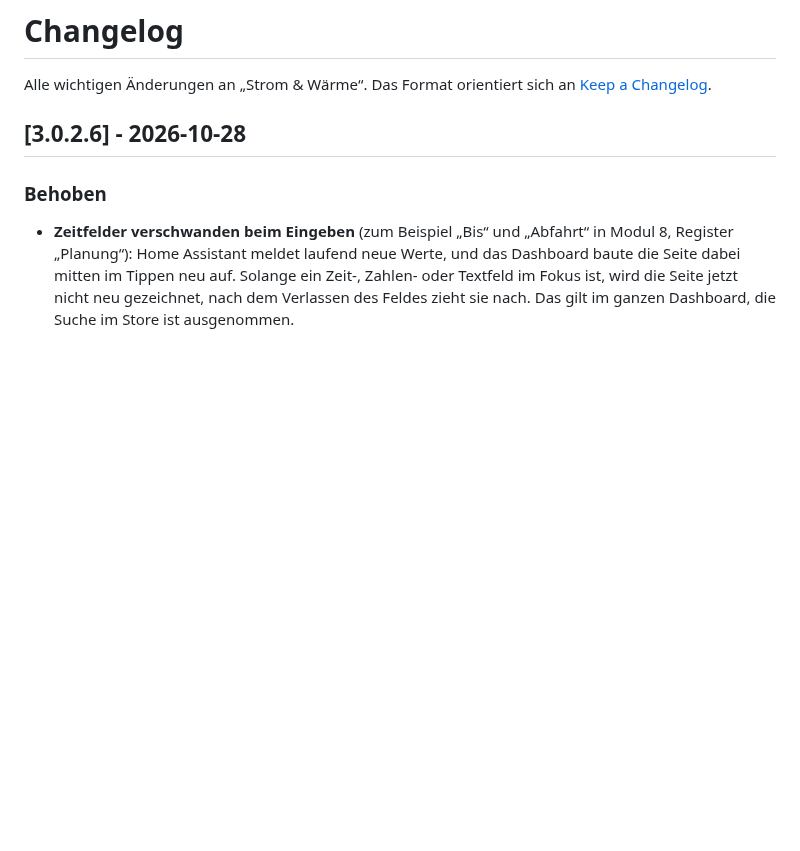
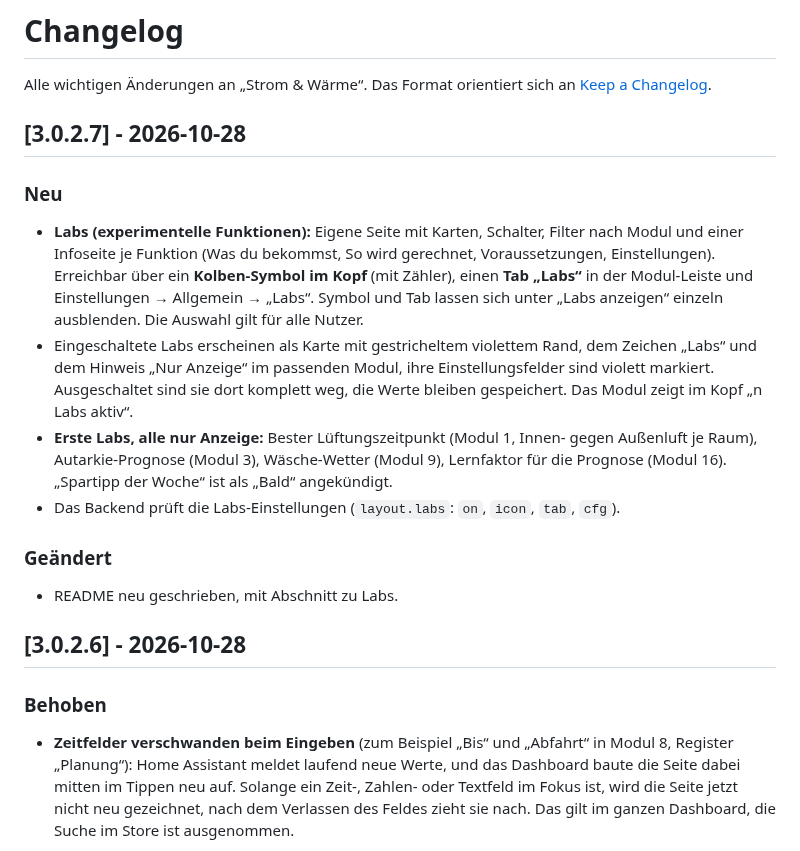
Before and after one commit to Maddog3010/ha-fenster-heizung, a Markdown page: CHANGELOG.md, the part around the change. Drawn GitHub-style; blank space fills up the shorter version.

```diff
--- a/CHANGELOG.md
+++ b/CHANGELOG.md
@@ -1,6 +1,15 @@
 # Changelog
 
 Alle wichtigen Änderungen an „Strom & Wärme“. Das Format orientiert sich an [Keep a Changelog](https://keepachangelog.com/de/1.1.0/).
+
+## [3.0.2.7] - 2026-10-28
+### Neu
+- **Labs (experimentelle Funktionen):** Eigene Seite mit Karten, Schalter, Filter nach Modul und einer Infoseite je Funktion (Was du bekommst, So wird gerechnet, Voraussetzungen, Einstellungen). Erreichbar über ein **Kolben-Symbol im Kopf** (mit Zähler), einen **Tab „Labs“** in der Modul-Leiste und Einstellungen → Allgemein → „Labs“. Symbol und Tab lassen sich unter „Labs anzeigen“ einzeln ausblenden. Die Auswahl gilt für alle Nutzer.
+- Eingeschaltete Labs erscheinen als Karte mit gestricheltem violettem Rand, dem Zeichen „Labs“ und dem Hinweis „Nur Anzeige“ im passenden Modul, ihre Einstellungsfelder sind violett markiert. Ausgeschaltet sind sie dort komplett weg, die Werte bleiben gespeichert. Das Modul zeigt im Kopf „n Labs aktiv“.
+- **Erste Labs, alle nur Anzeige:** Bester Lüftungszeitpunkt (Modul 1, Innen- gegen Außenluft je Raum), Autarkie-Prognose (Modul 3), Wäsche-Wetter (Modul 9), Lernfaktor für die Prognose (Modul 16). „Spartipp der Woche“ ist als „Bald“ angekündigt.
+- Das Backend prüft die Labs-Einstellungen (`layout.labs`: `on`, `icon`, `tab`, `cfg`).
+### Geändert
+- README neu geschrieben, mit Abschnitt zu Labs.
 
 ## [3.0.2.6] - 2026-10-28
 ### Behoben
```
Also changed, not shown: README.md (+34 -12 lines), docs/vorschau_labs.png (added), docs/vorschau_labs_info.png (added), 14 other files.
